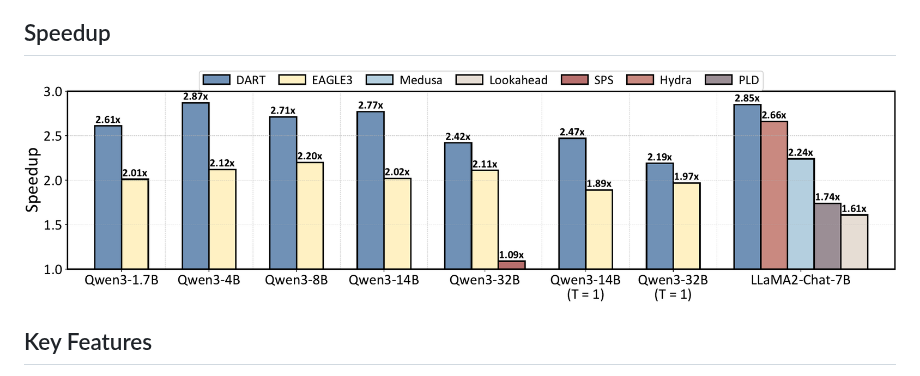
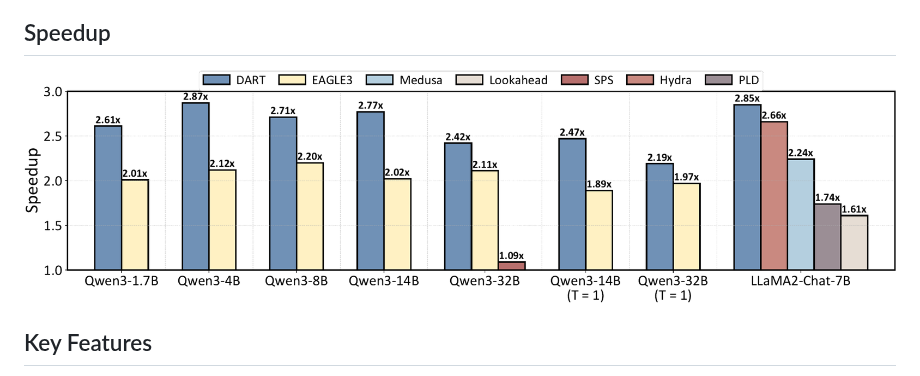
Before and after one commit to fvliang/DART, a Markdown page: README.md, the part around the change. Drawn GitHub-style; pictures changed too: figs/speed_up_transparent.png (added).

Commit message:
refine

```diff
--- a/README.md
+++ b/README.md
@@ -30,7 +30,7 @@ DART's drafting requires only **a single forward pass** of **a single transforme
 ## Speedup
 
 <div align="center">
-  <img src="figs/speed_up.png" alt="DART speedup results" width="100%" />
+  <img src="figs/speed_up_transparent.png" alt="DART speedup results" width="100%" />
 </div>
 
 ## Key Features
```
